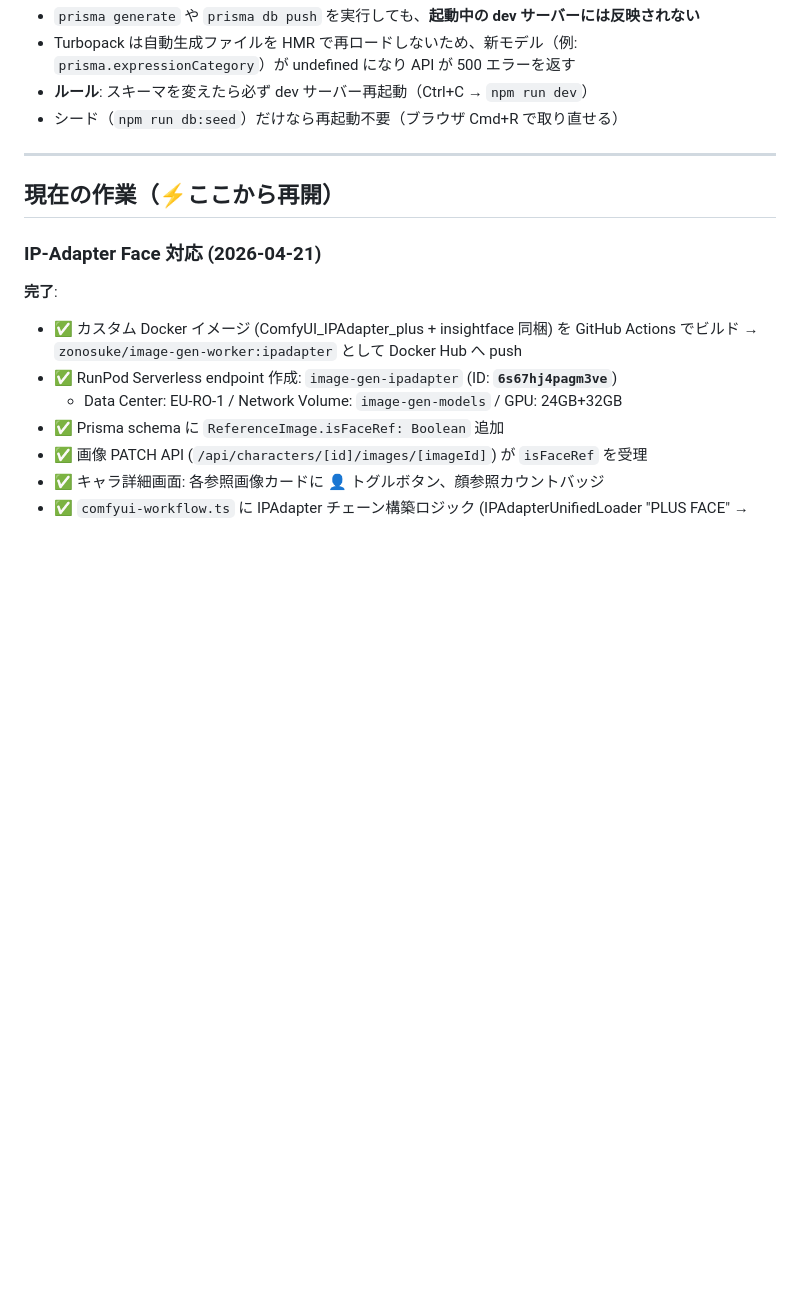
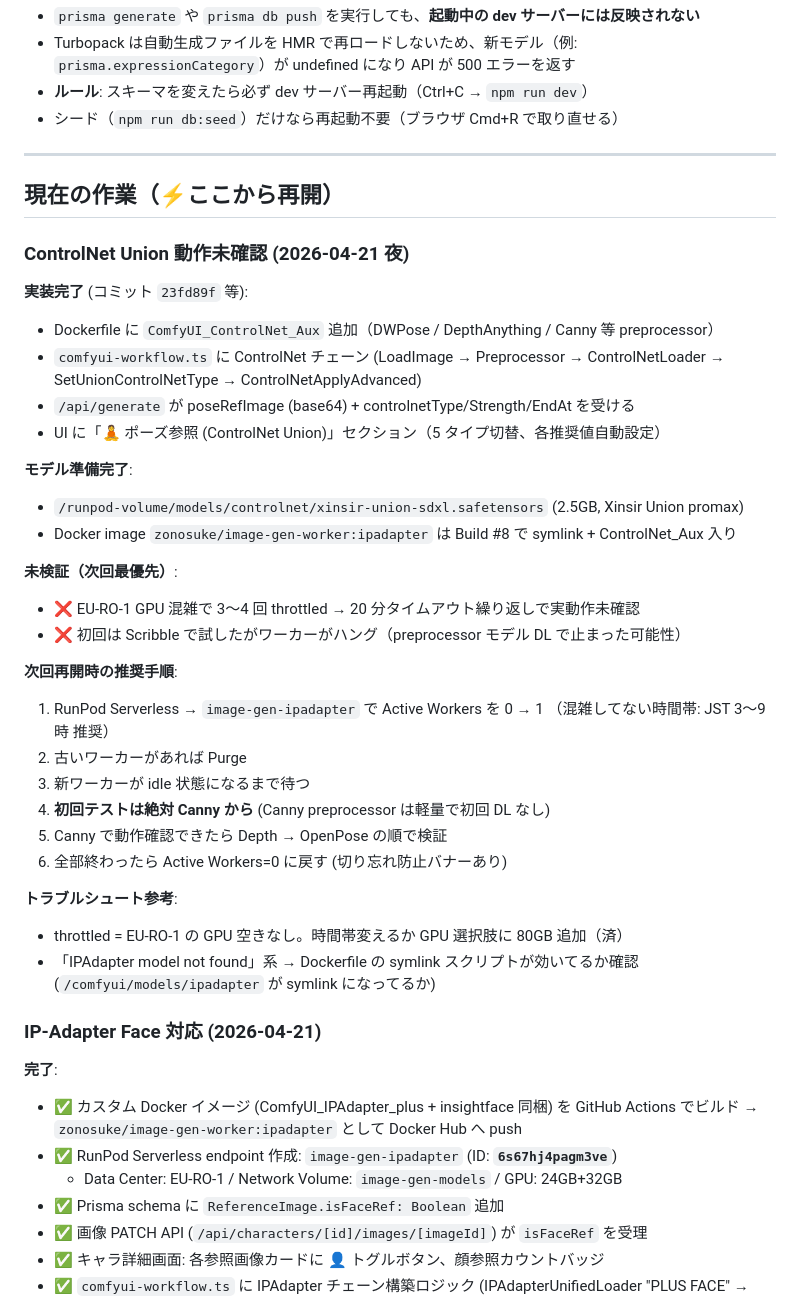
Before and after one commit to ichigospi/my-project, a Markdown page: image_generation_tool/HANDOVER.md, the part around one of its changes. GitHub-like rendering; blank space fills up the shorter version.

Commit message:
docs(image-gen-tool): HANDOVER に ControlNet 未検証状態と次回手順を追記

```diff
--- a/image_generation_tool/HANDOVER.md
+++ b/image_generation_tool/HANDOVER.md
@@ -280,6 +280,34 @@
 
 ## 現在の作業（⚡ここから再開）
 
+### ControlNet Union 動作未確認 (2026-04-21 夜)
+
+**実装完了** (コミット `23fd89f` 等):
+- Dockerfile に `ComfyUI_ControlNet_Aux` 追加（DWPose / DepthAnything / Canny 等 preprocessor）
+- `comfyui-workflow.ts` に ControlNet チェーン (LoadImage → Preprocessor → ControlNetLoader → SetUnionControlNetType → ControlNetApplyAdvanced)
+- `/api/generate` が poseRefImage (base64) + controlnetType/Strength/EndAt を受ける
+- UI に「🧘 ポーズ参照 (ControlNet Union)」セクション（5 タイプ切替、各推奨値自動設定）
+
+**モデル準備完了**:
+- `/runpod-volume/models/controlnet/xinsir-union-sdxl.safetensors` (2.5GB, Xinsir Union promax)
+- Docker image `zonosuke/image-gen-worker:ipadapter` は Build #8 で symlink + ControlNet_Aux 入り
+
+**未検証（次回最優先）**:
+- ❌ EU-RO-1 GPU 混雑で 3〜4 回 throttled → 20 分タイムアウト繰り返しで実動作未確認
+- ❌ 初回は Scribble で試したがワーカーがハング（preprocessor モデル DL で止まった可能性）
+
+**次回再開時の推奨手順**:
+1. RunPod Serverless → `image-gen-ipadapter` で Active Workers を 0 → 1 （混雑してない時間帯: JST 3〜9 時 推奨）
+2. 古いワーカーがあれば Purge
+3. 新ワーカーが idle 状態になるまで待つ
+4. **初回テストは絶対 Canny から** (Canny preprocessor は軽量で初回 DL なし)
+5. Canny で動作確認できたら Depth → OpenPose の順で検証
+6. 全部終わったら Active Workers=0 に戻す (切り忘れ防止バナーあり)
+
+**トラブルシュート参考**:
+- throttled = EU-RO-1 の GPU 空きなし。時間帯変えるか GPU 選択肢に 80GB 追加（済）
+- 「IPAdapter model not found」系 → Dockerfile の symlink スクリプトが効いてるか確認 (`/comfyui/models/ipadapter` が symlink になってるか)
+
 ### IP-Adapter Face 対応 (2026-04-21)
 
 **完了**:
```
Also changed, not shown: other parts of image_generation_tool/HANDOVER.md (+1 -1 lines).
